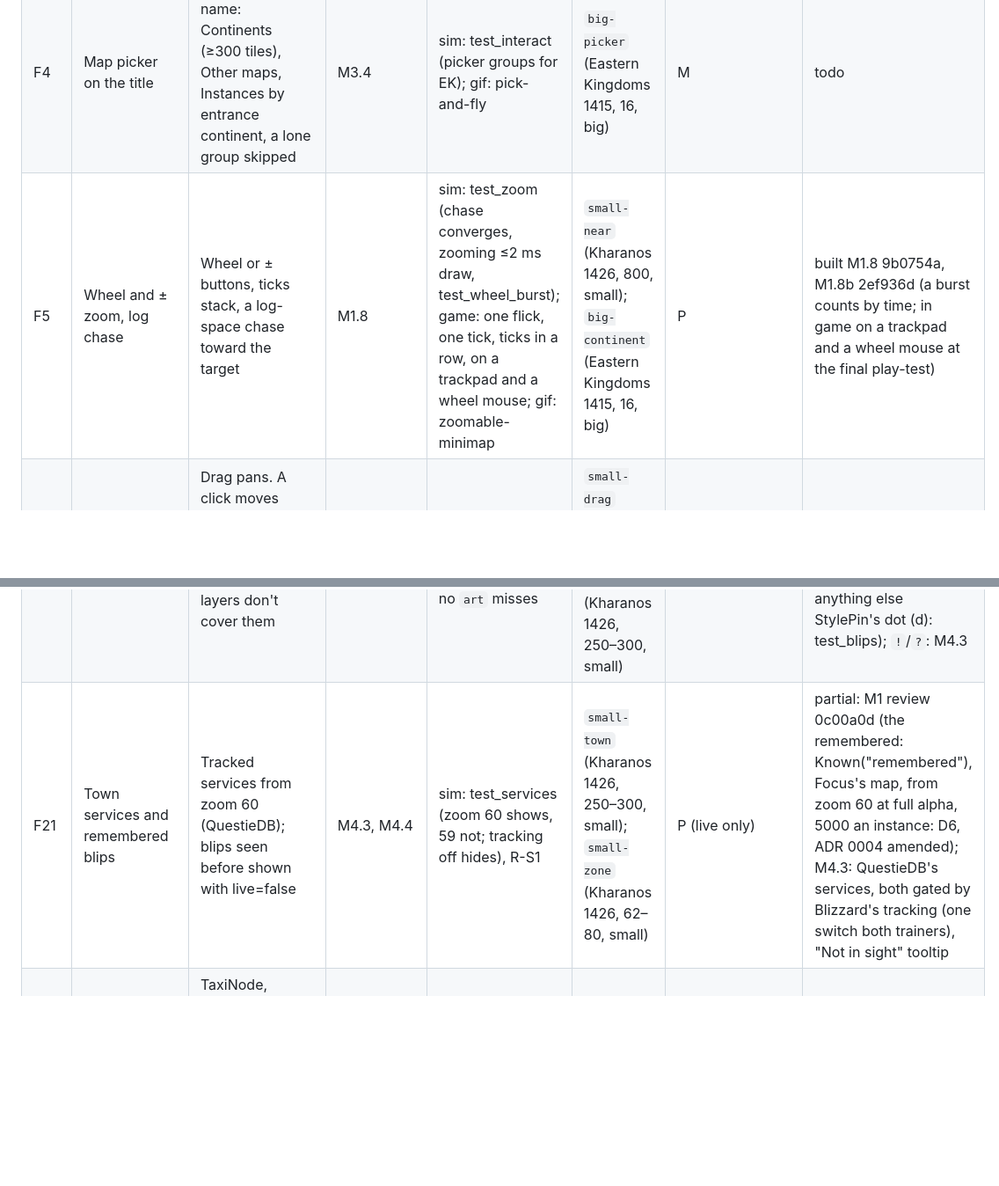
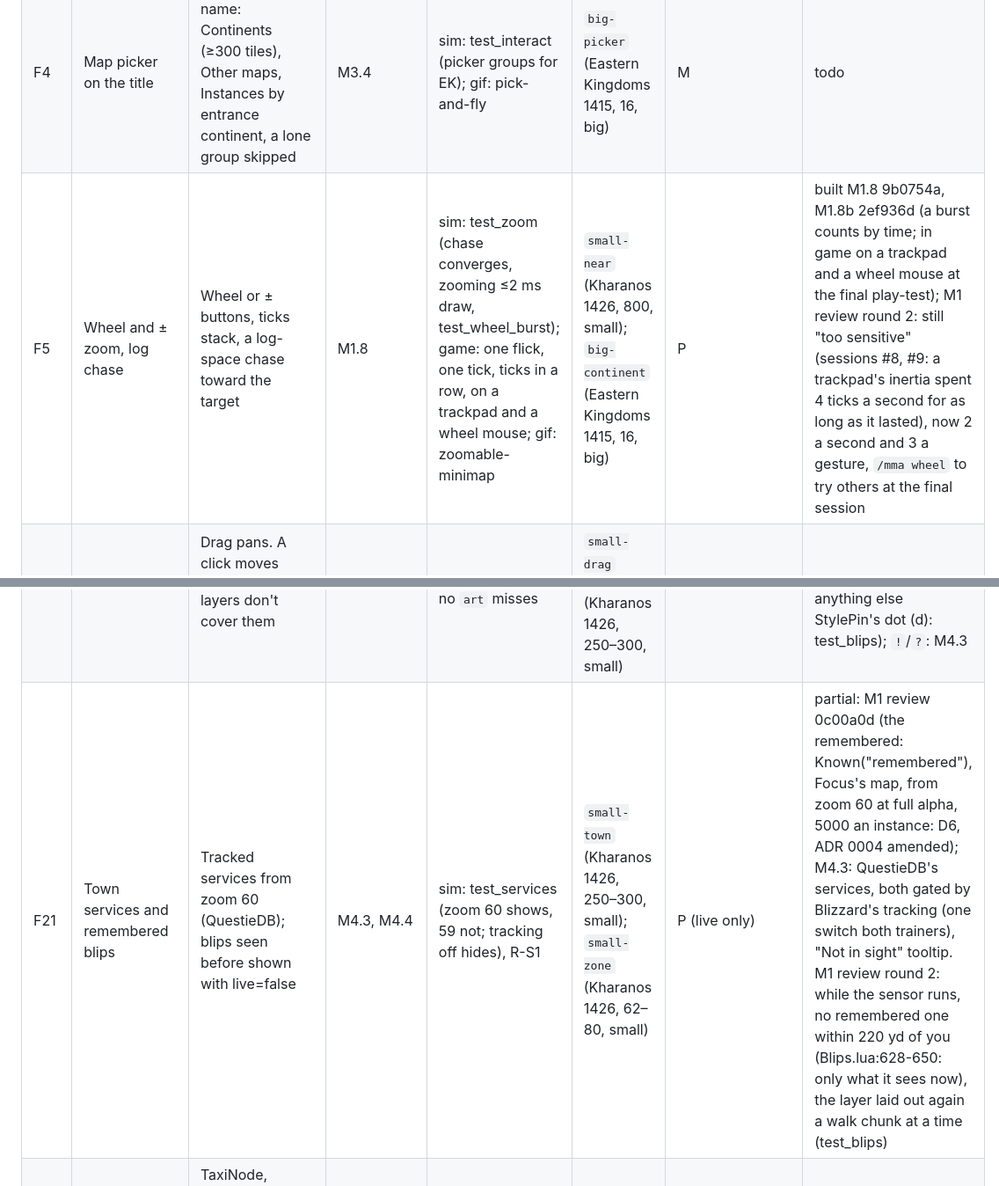
Before and after one commit to benmills/MagicMap, a Markdown page: docs/parity.md, 2 parts joined by grey strips. Shown at 88% size. GitHub-like rendering; blank space fills up the shorter version.

```diff
--- a/docs/parity.md
+++ b/docs/parity.md
@@ -30,7 +30,7 @@ against. The non-goals are here too, as rows that are out by decision. 1.0 ships
 | F2 | Square metal chrome, hover controls | Metal border on four sides, title band; the controls show only while hovered | M1.7 | sim: test_chrome (L2 inset clamp, 0.15 s fade); shot | `small-home`, `small-hover` (Kharanos 1426, home, small) | M | built M1.7 16f2f11 |
 | F3 | Zone title line (small/big rules, debug) | Small: where you are, coordinates only on hover. Big: coordinates, target, the browse hint. Debug line on request. | M1.7 (+debug M4.6) | sim: title text small vs big, hovered vs not (test_chrome); shot | `small-hover` (Kharanos 1426, home, small); `big-home` (Kharanos 1426, big home, big); `big-browse` (Kalimdor 1414, as opened, big); `small-seam` (Kharanos tile line 1426, 800, small) | M | built M1.7 16f2f11 (debug line: M4.6) |
 | F4 | Map picker on the title | Click the zone name: Continents (≥300 tiles), Other maps, Instances by entrance continent, a lone group skipped | M3.4 | sim: test_interact (picker groups for EK); gif: pick-and-fly | `big-picker` (Eastern Kingdoms 1415, 16, big) | M | todo |
-| F5 | Wheel and ± zoom, log chase | Wheel or ± buttons, ticks stack, a log-space chase toward the target | M1.8 | sim: test_zoom (chase converges, zooming ≤2 ms draw, test_wheel_burst); game: one flick, one tick, ticks in a row, on a trackpad and a wheel mouse; gif: zoomable-minimap | `small-near` (Kharanos 1426, 800, small); `big-continent` (Eastern Kingdoms 1415, 16, big) | P | built M1.8 9b0754a, M1.8b 2ef936d (a burst counts by time; in game on a trackpad and a wheel mouse at the final play-test) |
+| F5 | Wheel and ± zoom, log chase | Wheel or ± buttons, ticks stack, a log-space chase toward the target | M1.8 | sim: test_zoom (chase converges, zooming ≤2 ms draw, test_wheel_burst); game: one flick, one tick, ticks in a row, on a trackpad and a wheel mouse; gif: zoomable-minimap | `small-near` (Kharanos 1426, 800, small); `big-continent` (Eastern Kingdoms 1415, 16, big) | P | built M1.8 9b0754a, M1.8b 2ef936d (a burst counts by time; in game on a trackpad and a wheel mouse at the final play-test); M1 review round 2: still "too sensitive" (sessions #8, #9: a trackpad's inertia spent 4 ticks a second for as long as it lasted), now 2 a second and 3 a gesture, `/mma wheel` to try others at the final session |
 | F6 | Pan; click vs drag | Drag pans. A click moves under 5 px in under 0.35 s. A drag turns follow off. | M1.8 | sim: test_motion (thresholds) | `small-drag` (Kharanos 1426, home, small) | P | built M1.8 9b0754a |
 | F7 | Follow toggle, idle return | Follow button and `/mma follow`. Left alone for 6 s after a pan (small only), it glides back to following. | M1.7, M1.8 (corpse → follow M3.3) | sim: test_motion (idle at 6 s, not while hovered) | `small-hover` (on), `small-drag` (off) (Kharanos 1426, home, small) | P | built M1.7 16f2f11, M1.8 9b0754a (corpse → follow: M3.3) |
 | F8 | Move and resize (yards kept) | Drag the title or border, or Alt-drag the map; the grip resizes; small keeps the yards across | M1.7 | sim: yards kept on resize (test_chrome) | — | P | built M1.7 16f2f11 |
@@ -46,7 +46,7 @@ against. The non-goals are here too, as rows that are out by decision. 1.0 ships
 | F18 | `/mma map`, `/mma zone` | Show a map by id or name (alone: lists them); fly to a zone by name; the spike's messages | M3.4 | sim: test_interact | — | P (`map`) | todo |
 | F19 | Blip sensor | Blizzard's Minimap read as a sensor where Apply placed it, once it holds still | M1.5 | sim: test_blips priced (≤2 ms/frame, exact within 2 sweeps), R-G3, R-D3, R-D5a, R-D5b, R-E6; tel: game.part blips ≤2 ms (none in perf.slow), `sensor` trace empty | `small-home` (Kharanos 1426, home, small) | B (over budget) | built M1.5 f4d4976, M1.5b 92e5ddd (allocation: the default window ~5 KB/s priced, p95 0.1 KB a frame; in game: the final session) |
 | F20 | Blip icons (incl. quest `!`/`?`) | Blizzard's tracking icon per kind, a gold dot otherwise; quest `!`/`?` where our layers don't cover them | M1.5, M4.3, M4.4 | sim: test_services, Icon() from BlipServices; tel: no `art` misses | `small-near` (Kharanos 1426, 800, small); `small-town` (Kharanos 1426, 250–300, small) | P | built M1.5 f4d4976, M1.2 a06a9c0, M1 review 0c00a0d (herb and ore by name: their tracking atlases at 14; a class trainer 136455; anything else StylePin's dot (d): test_blips); `!`/`?`: M4.3 |
-| F21 | Town services and remembered blips | Tracked services from zoom 60 (QuestieDB); blips seen before shown with live=false | M4.3, M4.4 | sim: test_services (zoom 60 shows, 59 not; tracking off hides), R-S1 | `small-town` (Kharanos 1426, 250–300, small); `small-zone` (Kharanos 1426, 62–80, small) | P (live only) | partial: M1 review 0c00a0d (the remembered: Known("remembered"), Focus's map, from zoom 60 at full alpha, 5000 an instance: D6, ADR 0004 amended); M4.3: QuestieDB's services, both gated by Blizzard's tracking (one switch both trainers), "Not in sight" tooltip |
+| F21 | Town services and remembered blips | Tracked services from zoom 60 (QuestieDB); blips seen before shown with live=false | M4.3, M4.4 | sim: test_services (zoom 60 shows, 59 not; tracking off hides), R-S1 | `small-town` (Kharanos 1426, 250–300, small); `small-zone` (Kharanos 1426, 62–80, small) | P (live only) | partial: M1 review 0c00a0d (the remembered: Known("remembered"), Focus's map, from zoom 60 at full alpha, 5000 an instance: D6, ADR 0004 amended); M4.3: QuestieDB's services, both gated by Blizzard's tracking (one switch both trainers), "Not in sight" tooltip. M1 review round 2: while the sensor runs, no remembered one within 220 yd of you (Blips.lua:628-650: only what it sees now), the layer laid out again a walk chunk at a time (test_blips) |
 | F22 | Duplicate tracking suppression, crash-safe | TaxiNode, QuestPOI and POI tracking off while sensing outdoors with our layer on; restored at stop, release, logout and after a crash | M4.2 | sim: test_tracking (restored after a simulated crash + reload); game: `/reload` mid-session restores tracking | `big-tracking` (Kharanos 1426, big home, big) | M | todo |
 | F23 | Gear: Tracking | Blizzard's tracking types, less the duplicates, as checkboxes | M4.5 | sim: test_gear | `big-tracking` (Kharanos 1426, big home, big) | M | todo |
 | F24 | Indoors: art or Blizzard floor plan, `/mma indoor` | The world-map art of the map you're on (≤1600 yd, or a dungeon floor) over a dark backdrop; no art: Blizzard's whole Minimap in the window | M4.2, M4.4 | sim: R-G1 (Undercity, Orgrimmar 1454, no art → blizzard) | `small-indoor` (Ironforge 1455, home, small); `big-indoor` (Ironforge 1455, big home, big) | M | todo |
```
Also changed, not shown: other parts of docs/parity.md (+3 -3 lines), docs/runtime.md (+7 -6 lines), docs/v1-plan.md (+1 -1 lines).
